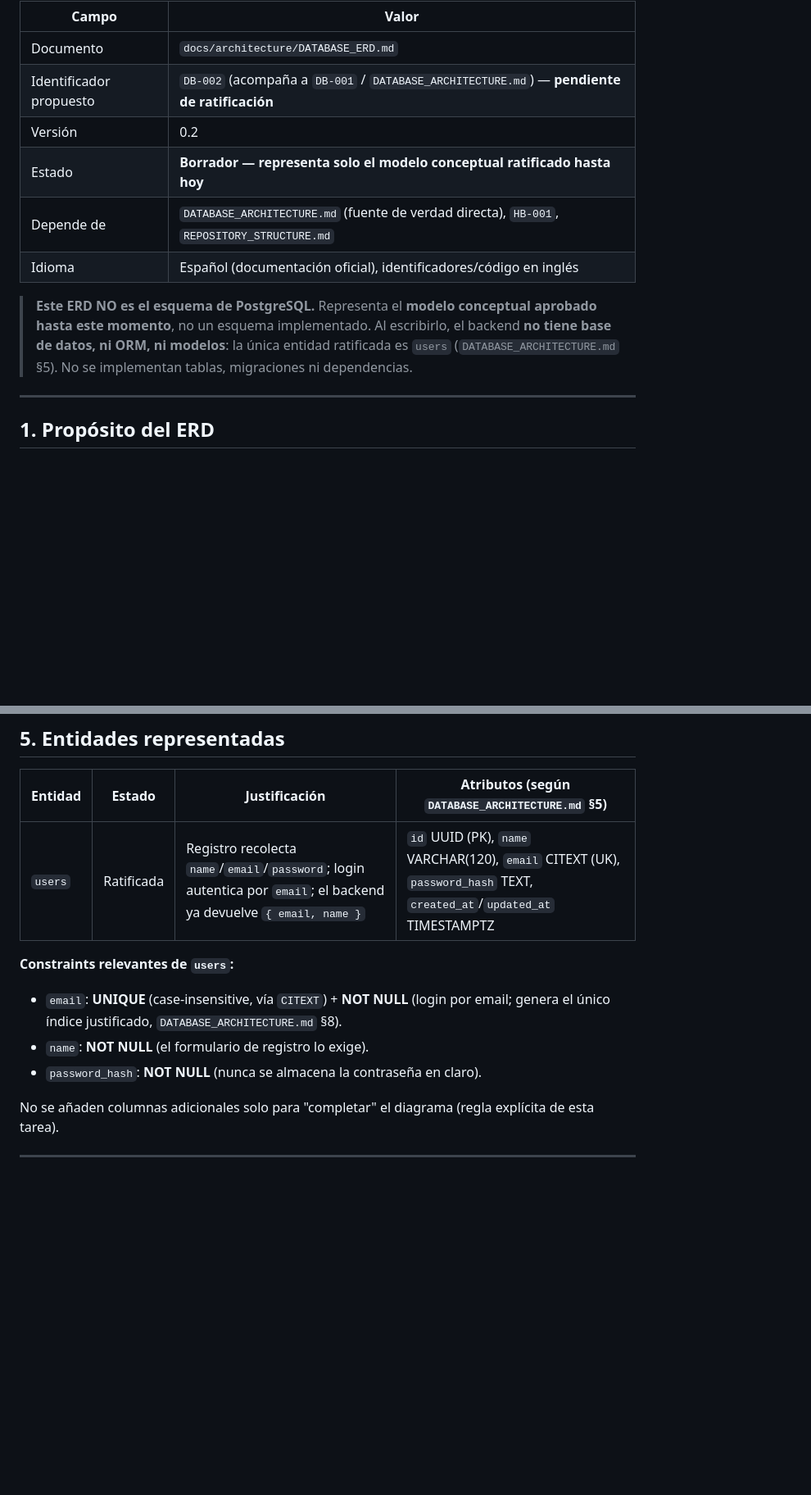
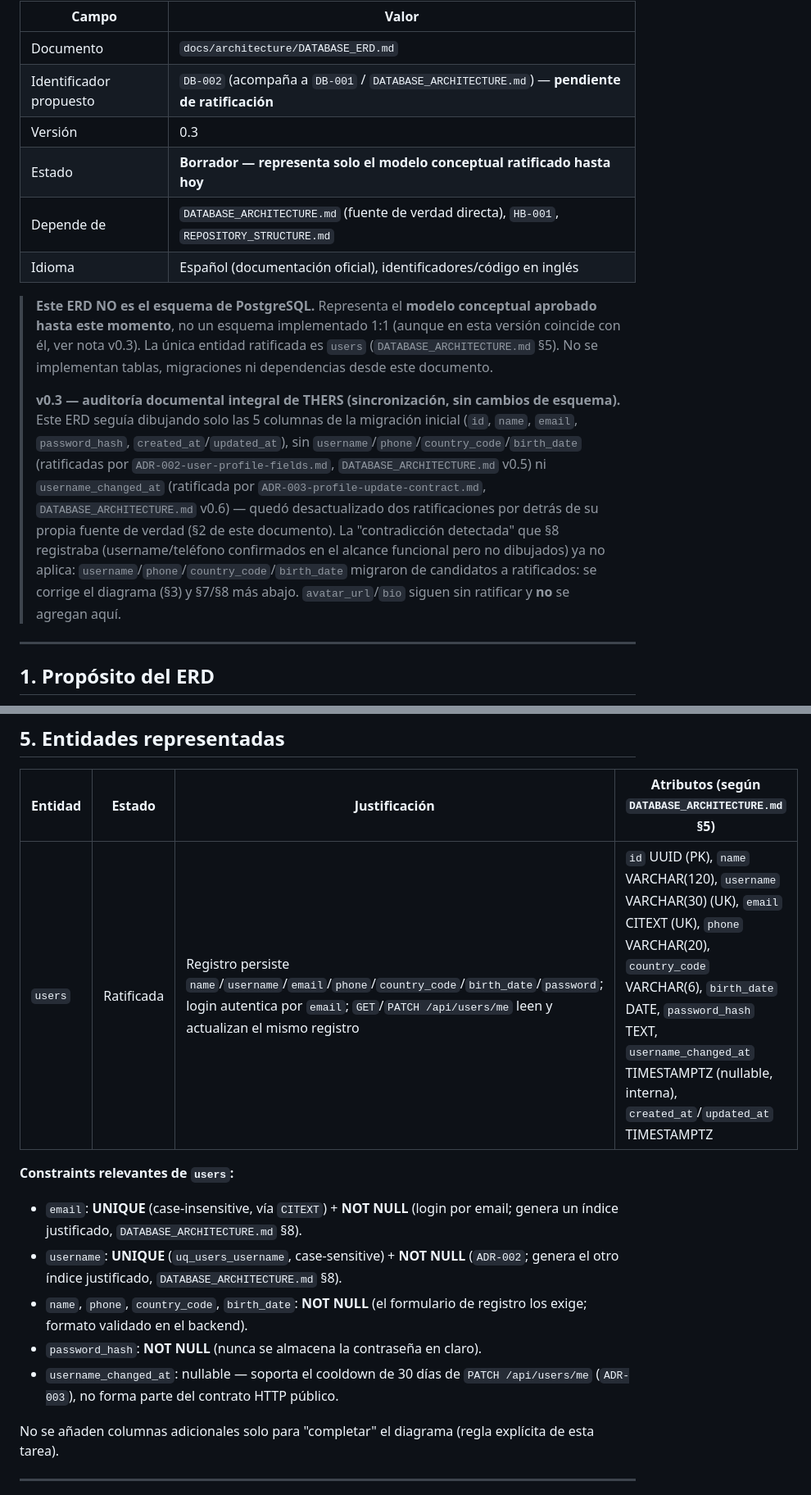
Before and after one commit to Fernandito41/THERS_REDSOCIAL, a Markdown page: docs/architecture/DATABASE_ERD.md, 2 parts joined by grey strips. Shown at 82% size. Drawn GitHub-style; blank space fills up the shorter version.

```diff
--- a/docs/architecture/DATABASE_ERD.md
+++ b/docs/architecture/DATABASE_ERD.md
@@ -4,12 +4,14 @@
 |---|---|
 | Documento | `docs/architecture/DATABASE_ERD.md` |
 | Identificador propuesto | `DB-002` (acompaña a `DB-001` / `DATABASE_ARCHITECTURE.md`) — **pendiente de ratificación** |
-| Versión | 0.2 |
+| Versión | 0.3 |
 | Estado | **Borrador — representa solo el modelo conceptual ratificado hasta hoy** |
 | Depende de | `DATABASE_ARCHITECTURE.md` (fuente de verdad directa), `HB-001`, `REPOSITORY_STRUCTURE.md` |
 | Idioma | Español (documentación oficial), identificadores/código en inglés |
 
->  **Este ERD NO es el esquema de PostgreSQL.** Representa el **modelo conceptual aprobado hasta este momento**, no un esquema implementado. Al escribirlo, el backend **no tiene base de datos, ni ORM, ni modelos**: la única entidad ratificada es `users` (`DATABASE_ARCHITECTURE.md` §5). No se implementan tablas, migraciones ni dependencias.
+>  **Este ERD NO es el esquema de PostgreSQL.** Representa el **modelo conceptual aprobado hasta este momento**, no un esquema implementado 1:1 (aunque en esta versión coincide con él, ver nota v0.3). La única entidad ratificada es `users` (`DATABASE_ARCHITECTURE.md` §5). No se implementan tablas, migraciones ni dependencias desde este documento.
+>
+> **v0.3 — auditoría documental integral de THERS (sincronización, sin cambios de esquema).** Este ERD seguía dibujando solo las 5 columnas de la migración inicial (`id`, `name`, `email`, `password_hash`, `created_at`/`updated_at`), sin `username`/`phone`/`country_code`/`birth_date` (ratificadas por `ADR-002-user-profile-fields.md`, `DATABASE_ARCHITECTURE.md` v0.5) ni `username_changed_at` (ratificada por `ADR-003-profile-update-contract.md`, `DATABASE_ARCHITECTURE.md` v0.6) — quedó desactualizado dos ratificaciones por detrás de su propia fuente de verdad (§2 de este documento). La "contradicción detectada" que §8 registraba (username/teléfono confirmados en el alcance funcional pero no dibujados) ya no aplica: `username`/`phone`/`country_code`/`birth_date` migraron de candidatos a ratificados: se corrige el diagrama (§3) y §7/§8 más abajo. `avatar_url`/`bio` siguen sin ratificar y **no** se agregan aquí.
 
 ---
 
@@ -80,12 +91,14 @@ Notación de cardinalidad de Mermaid `erDiagram`, para lectura futura cuando exi
 
 | Entidad | Estado | Justificación | Atributos (según `DATABASE_ARCHITECTURE.md` §5) |
 |---|---|---|---|
-| `users` |  Ratificada | Registro recolecta `name`/`email`/`password`; login autentica por `email`; el backend ya devuelve `{ email, name }` | `id` UUID (PK), `name` VARCHAR(120), `email` CITEXT (UK), `password_hash` TEXT, `created_at`/`updated_at` TIMESTAMPTZ |
+| `users` |  Ratificada | Registro persiste `name`/`username`/`email`/`phone`/`country_code`/`birth_date`/`password`; login autentica por `email`; `GET`/`PATCH /api/users/me` leen y actualizan el mismo registro | `id` UUID (PK), `name` VARCHAR(120), `username` VARCHAR(30) (UK), `email` CITEXT (UK), `phone` VARCHAR(20), `country_code` VARCHAR(6), `birth_date` DATE, `password_hash` TEXT, `username_changed_at` TIMESTAMPTZ (nullable, interna), `created_at`/`updated_at` TIMESTAMPTZ |
 
 **Constraints relevantes de `users`:**
-- `email`: **UNIQUE** (case-insensitive, vía `CITEXT`) + **NOT NULL** (login por email; genera el único índice justificado, `DATABASE_ARCHITECTURE.md` §8).
-- `name`: **NOT NULL** (el formulario de registro lo exige).
+- `email`: **UNIQUE** (case-insensitive, vía `CITEXT`) + **NOT NULL** (login por email; genera un índice justificado, `DATABASE_ARCHITECTURE.md` §8).
+- `username`: **UNIQUE** (`uq_users_username`, case-sensitive) + **NOT NULL** (`ADR-002`; genera el otro índice justificado, `DATABASE_ARCHITECTURE.md` §8).
+- `name`, `phone`, `country_code`, `birth_date`: **NOT NULL** (el formulario de registro los exige; formato validado en el backend).
 - `password_hash`: **NOT NULL** (nunca se almacena la contraseña en claro).
+- `username_changed_at`: nullable — soporta el cooldown de 30 días de `PATCH /api/users/me` (`ADR-003`), no forma parte del contrato HTTP público.
 
 No se añaden columnas adicionales solo para "completar" el diagrama (regla explícita de esta tarea).
 
```
Also changed, not shown: other parts of docs/architecture/DATABASE_ERD.md (+13 -4 lines), docs/architecture/DATABASE_ARCHITECTURE.md (+6 -4 lines), docs/architecture/DATABASE_ERD_OBJETIVO.md (+5 -3 lines).
